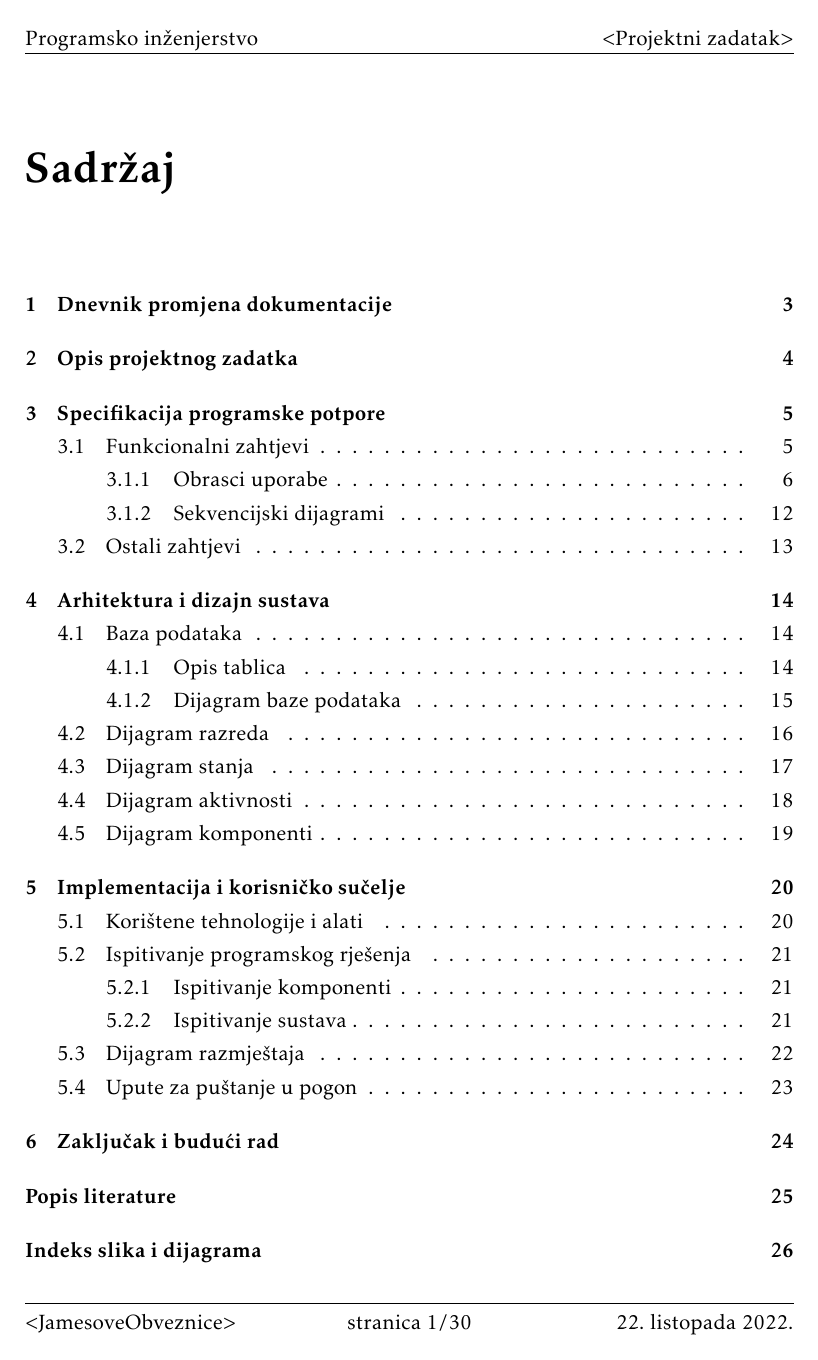
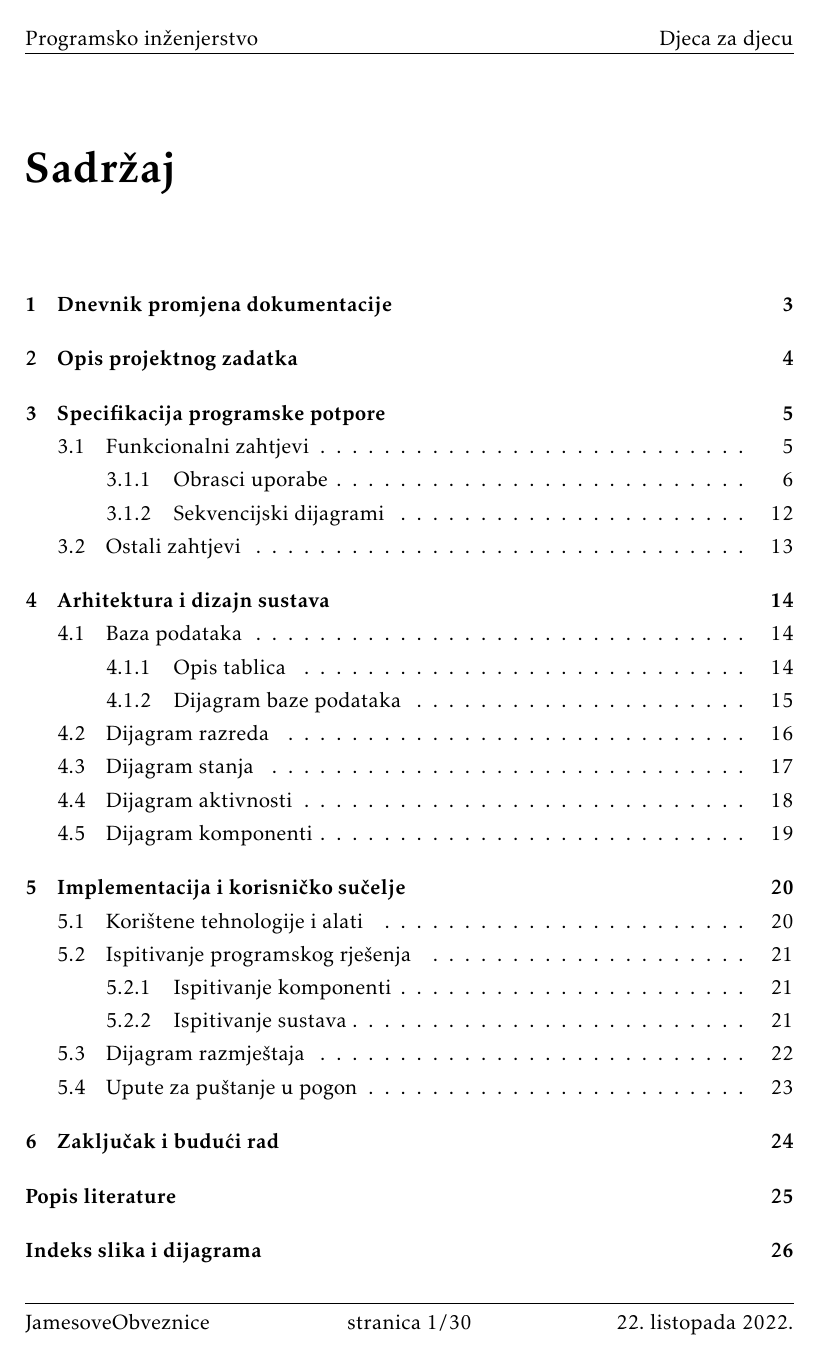
Before and after one commit to boltzman123/Progi_Projekt, a LaTeX document (Dokumentacija/PROGI_ProjektnaDokumentacija.tex): page 2 of 31. Compiled offline with pdfLaTeX.

Commit message:
Uklanjanje znakova viska iz margina

```diff
--- a/Dokumentacija/PROGI_ProjektnaDokumentacija.tex
+++ b/Dokumentacija/PROGI_ProjektnaDokumentacija.tex
@@ -65,8 +65,8 @@
 
 \pagestyle{fancy}
 \lhead{Programsko inženjerstvo}
-\rhead{$<$Projektni zadatak$>$}
-\lfoot{$<$JamesoveObveznice$>$}
+\rhead{Djeca za djecu}
+\lfoot{JamesoveObveznice}
 \cfoot{stranica \thepage/\pageref{LastPage}}
 \rfoot{\today}
 \renewcommand{\headrulewidth}{0.2pt}
```
Also changed, not shown: Dokumentacija/PROGI_ProjektnaDokumentacija.pdf.
